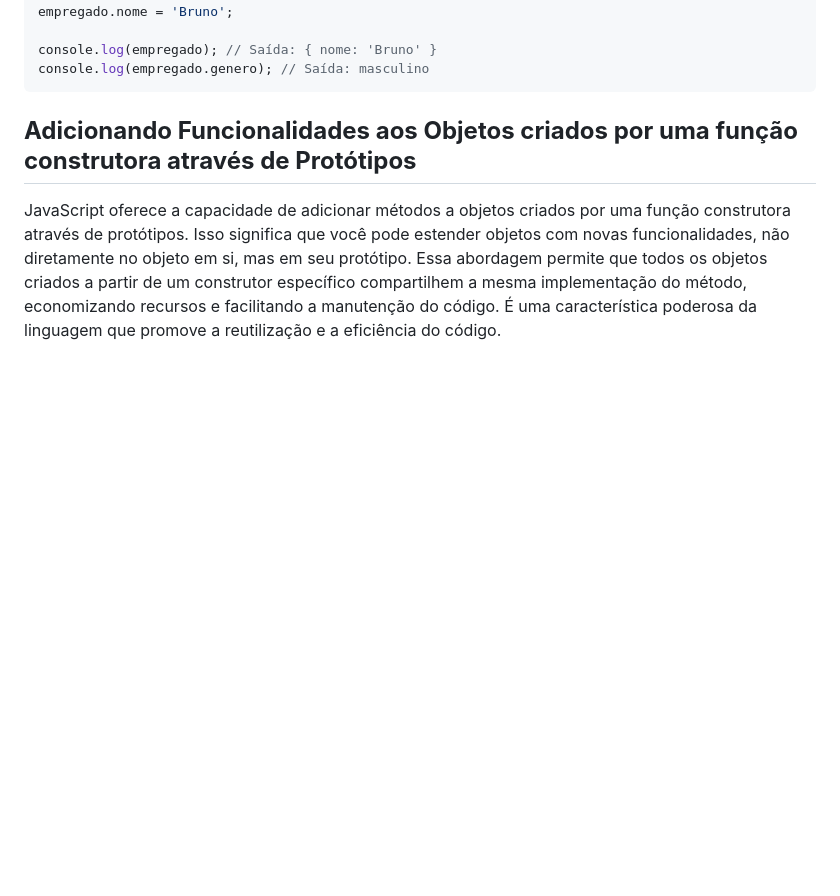
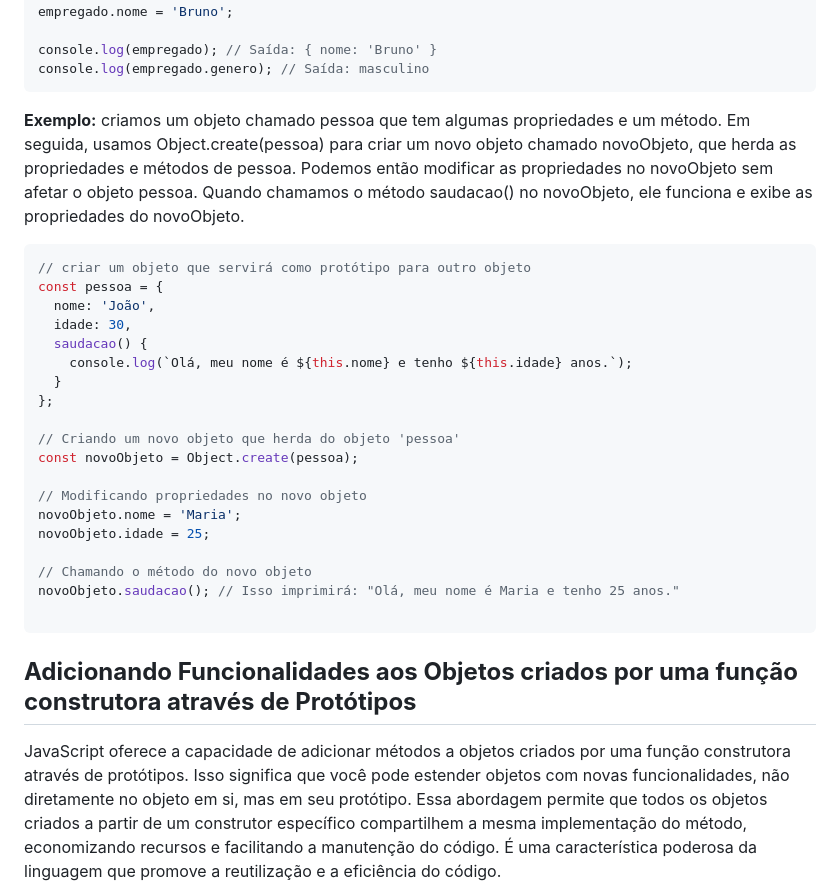
Before and after one commit to brunomoraesdigital/aprendizagem-js, a Markdown page: Caderno-javascript.md, the part around the change printed below. Drawn GitHub-style; blank space fills up the shorter version.

````diff
--- a/Caderno-javascript.md
+++ b/Caderno-javascript.md
@@ -777,7 +776,28 @@ empregado.nome = 'Bruno';
 console.log(empregado); // Saída: { nome: 'Bruno' }
 console.log(empregado.genero); // Saída: masculino
 ```
+**Exemplo:** criamos um objeto chamado pessoa que tem algumas propriedades e um método. Em seguida, usamos Object.create(pessoa) para criar um novo objeto chamado novoObjeto, que herda as propriedades e métodos de pessoa. Podemos então modificar as propriedades no novoObjeto sem afetar o objeto pessoa. Quando chamamos o método saudacao() no novoObjeto, ele funciona e exibe as propriedades do novoObjeto.
+```javascript
+// criar um objeto que servirá como protótipo para outro objeto
+const pessoa = {
+  nome: 'João',
+  idade: 30,
+  saudacao() {
+    console.log(`Olá, meu nome é ${this.nome} e tenho ${this.idade} anos.`);
+  }
+};
 
+// Criando um novo objeto que herda do objeto 'pessoa'
+const novoObjeto = Object.create(pessoa);
+
+// Modificando propriedades no novo objeto
+novoObjeto.nome = 'Maria';
+novoObjeto.idade = 25;
+
+// Chamando o método do novo objeto
+novoObjeto.saudacao(); // Isso imprimirá: "Olá, meu nome é Maria e tenho 25 anos."
+
+```
 
 **Adicionando Funcionalidades aos Objetos criados por uma função construtora através de Protótipos**
 ---
````
Also changed, not shown: other parts of Caderno-javascript.md (+0 -1 lines).
